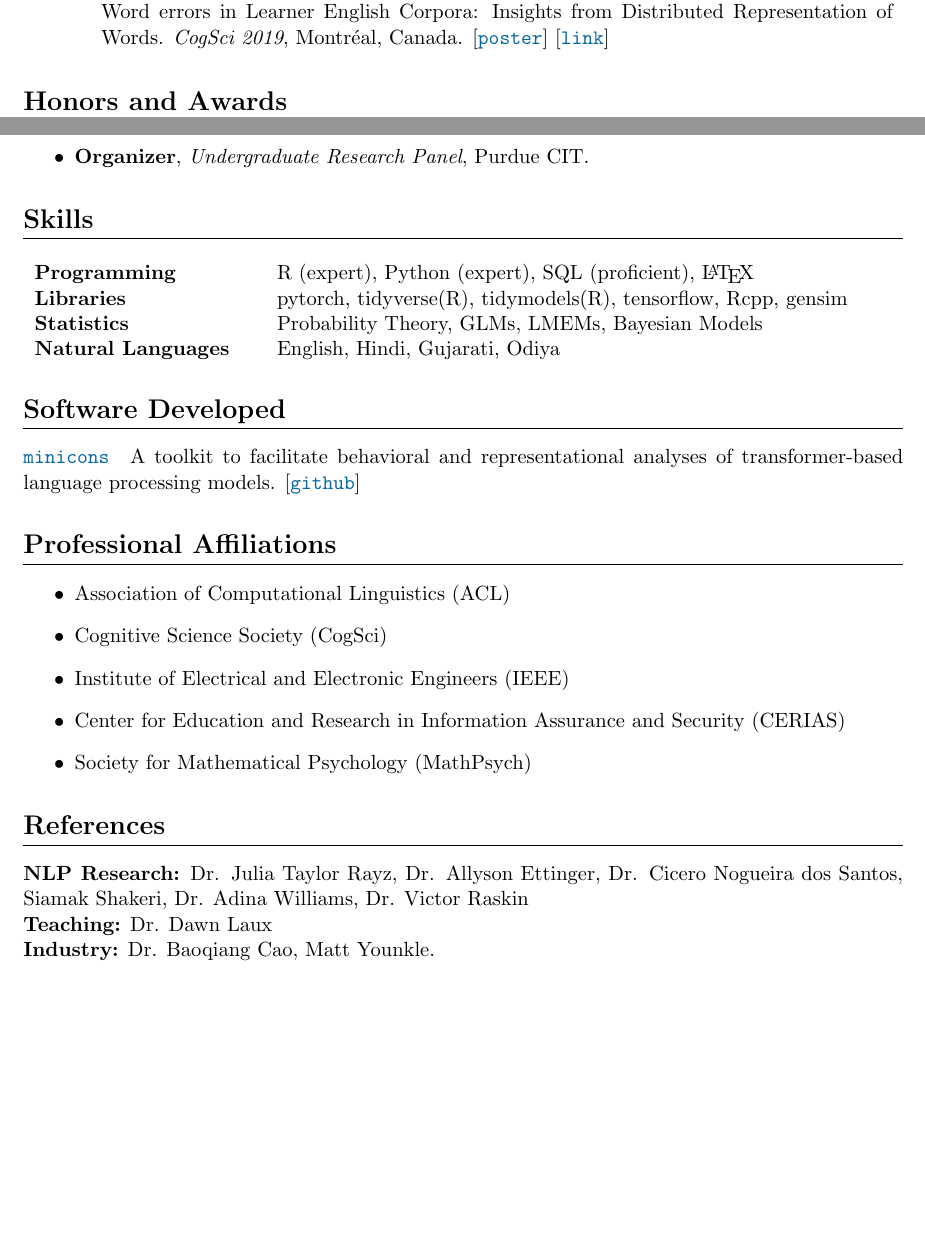
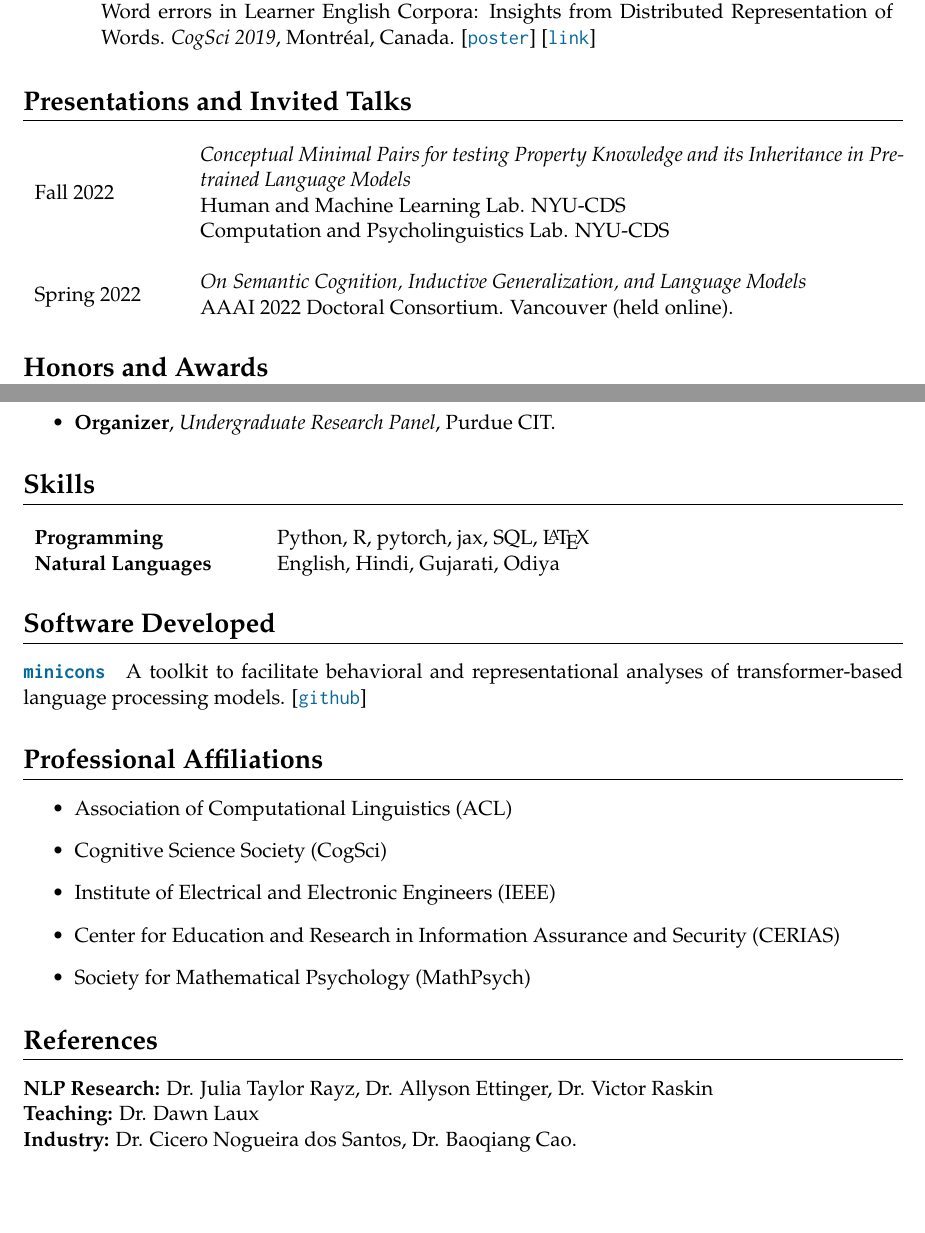
Before and after one commit to kanishkamisra/cv, a LaTeX CV (kanishkamisracv.tex): two parts of pages 3 and 5 of 5, joined at a grey line, cut so that both start at the same text. Compiled offline with pdfLaTeX.

Commit message:
updated with comments from nj

```diff
--- a/kanishkamisracv.tex
+++ b/kanishkamisracv.tex
@@ -9,7 +9,9 @@
 \usepackage{titlesec}
 \usepackage{xifthen}
 % \usepackage{sectsty}
-% \usepackage{palatino}
+\usepackage{palatino}
+% \usepackage{times}
+\usepackage{inconsolata}
 
 \definecolor{darkblue}{HTML}{07689f}
 \definecolor{darkred}{HTML}{931a25}
@@ -126,21 +151,35 @@ Minor in Statistics
 2019 & Kathryn C. Seigfried-Spellar, Marcus K Rogers, Julia T Rayz, Shih-Feng Yang, \textbf{Kanishka Misra}, Tatiana Ringenberg. Chat analysis triage tool: Differentiating contact-driven vs.~fantasy-driven child sex offenders. \textit{Forensic Science International, 2019}. \link{https://doi.org/https://doi.org/10.1016/j.forsciint.2019.02.028}
 \end{longtable}
 
-% \section*{Peer-reviewed Thesis Proposals and Abstracts}
 \section*{Peer-reviewed Abstracts}
 \vspace{-1.5em}
-% \textbf{Thesis Proposals}
-% \renewcommand*{\arraystretch}{1.5}
-% \begin{longtable}{p{.05\textwidth}  p{.90\textwidth} }
-% 2021 & \textbf{Kanishka Misra}. On Semantic Cognition, Inductive Generalization, and Language Models. \textit{AAAI 2022 Doctoral Consortium}, Vancouver, Canada. \preprint{https://arxiv.org/abs/2111.02603}
-% \end{longtable}
-% \noindent
-% \textbf{Abtracts}
 \begin{longtable}{p{.05\textwidth}  p{.90\textwidth} }
 2020 & \textbf{Kanishka Misra}, Allyson Ettinger, Julia Taylor Rayz. Exploring BERT's lexical relations using Semantic Priming. \textit{CogSci 2020} \poster{https://kanishka.xyz/posters/cogsci20.pdf} \link{https://cogsci.mindmodeling.org/2020/papers/0440/index.html}\\
 2019 & \textbf{Kanishka Misra}, Hemanth Devarapalli, Julia Taylor Rayz.
 L1 Influence on Content Word errors in Learner English Corpora: Insights from Distributed Representation of Words. \textit{CogSci 2019}, Montréal, Canada. \poster{https://kanishka.xyz/posters/cogsci19.pdf} \link{https://cogsci.mindmodeling.org/2019/papers/0626/index.html}
 \end{longtable}
+
+
+\renewcommand*{\arraystretch}{1}
+\section*{Presentations and Invited Talks}
+\vspace{-1em}
+\begin{longtable}{p{.15\textwidth} p{.85\textwidth}}
+% Spring 2023 & \begin{tabular}[c]{p{.80\textwidth}}
+%     \textit{Conceptual Minimal Pairs for testing Property Knowledge and its Inheritance in Pre-trained Language Models}\\
+%     Indiana University \\
+% \end{tabular}\\\\
+Fall 2022 & \begin{tabular}[c]{p{.80\textwidth}}
+    \textit{Conceptual Minimal Pairs for testing Property Knowledge and its Inheritance in Pre-trained Language Models}\\
+    Human and Machine Learning Lab. NYU-CDS\\
+    Computation and Psycholinguistics Lab. NYU-CDS
+\end{tabular}\\\\
+Spring 2022 & \begin{tabular}[c]{p{.80\textwidth}}
+    \textit{On Semantic Cognition, Inductive Generalization, and Language Models}\\
+    AAAI 2022 Doctoral Consortium. Vancouver (held online).
+\end{tabular}
+\end{longtable}
+
+
 
 % \section*{Presentations}
 % \vspace{-1em}
@@ -199,4 +238,3 @@ Developed lecture videos and taught fundamentals of relational databases and \te
 
 % \renewcommand*{\arraystretch}{1.5}
 
-\section*{Industry Experience}
@@ -255,9 +281,9 @@ Summer 2021 & \begin{tabular}[c]{p{.80\textwidth}}\large\textbf{NLP Engineering/
 \section*{Skills}
 \vspace{-1em}
 \begin{longtable}{p{.25\textwidth}  p{.80\textwidth} }
-    \textbf{Programming} & R (expert), Python (expert), SQL (proficient), \LaTeX\\
-    \textbf{Libraries} & pytorch, tidyverse(R), tidymodels(R), tensorflow, Rcpp, gensim\\
-    \textbf{Statistics} & Probability Theory, GLMs, LMEMs, Bayesian Models\\
+    \textbf{Programming} & Python, R, pytorch, jax, SQL, \LaTeX\\
+    % \textbf{Libraries} & pytorch, tidyverse(R), tidymodels(R), tensorflow, Rcpp, gensim\\
+    % \textbf{Statistics} & Probability Theory, GLMs, LMEMs\\
     \textbf{Natural~Languages} & English, Hindi, Gujarati, Odiya
     \end{longtable}
 % \textbf{\underline{Software Developed}}
@@ -296,9 +322,9 @@ Summer 2021 & \begin{tabular}[c]{p{.80\textwidth}}\large\textbf{NLP Engineering/
 \end{itemize}
 
 \section*{References}
-\textbf{NLP Research:} Dr. Julia Taylor Rayz, Dr. Allyson Ettinger, Dr. Cicero Nogueira dos Santos, Siamak Shakeri, Dr. Adina Williams, Dr. Victor Raskin\\
+\textbf{NLP Research:} Dr. Julia Taylor Rayz, Dr. Allyson Ettinger, Dr. Victor Raskin\\
 \textbf{Teaching:} Dr. Dawn Laux\\
-\textbf{Industry:} Dr. Baoqiang Cao, Matt Younkle.
+\textbf{Industry:} Dr. Cicero Nogueira dos Santos, Dr. Baoqiang Cao.
 
 % \section*{Teaching}
 
```
Also changed, not shown: kanishkamisracv.pdf (added), kanishkamisracv.tex (59 more changed lines).
